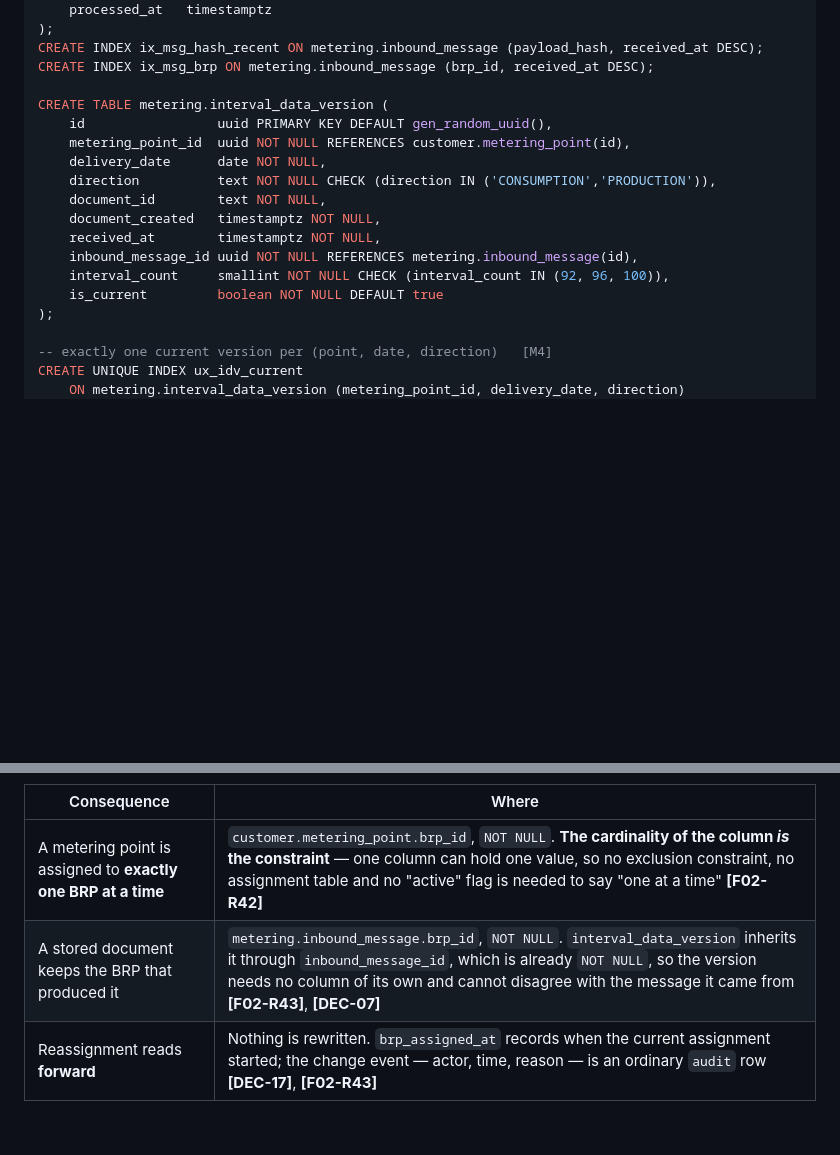
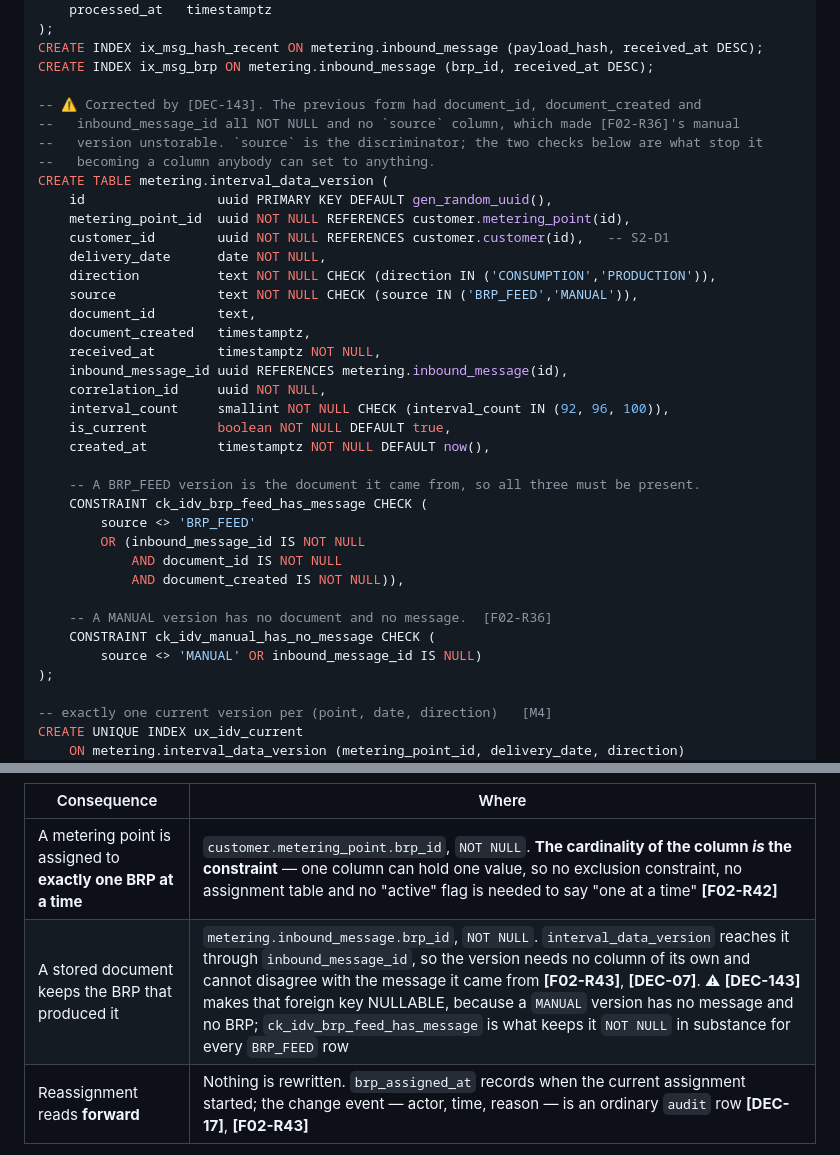
Before and after one commit to lukastosic-ifd/peakpowerspecs, a Markdown page: specs/20-architecture/04-database-design.md, 2 parts joined by grey strips. Rendered like a GitHub page; blank space fills up the shorter version.

Commit message:
spec: record DEC-143, settling interval_data_version.source before migration 9
The published DDL and F02 section 8 contradicted each other: the DDL made [F02-R36]'s
manual version unstorable by making inbound_message_id NOT NULL and carrying no source
column, while F02 said the table carries source AND a brp_id. Migration 9 cannot be
written against a contradiction, and design section 11 rows 1-3 require this to land
first. S2-D2 rules for F02 on source and for the database design on brp_id.

Co-Authored-By: Claude Opus 5 <noreply@anthropic.com>

```diff
--- a/specs/20-architecture/04-database-design.md
+++ b/specs/20-architecture/04-database-design.md
@@ -547,17 +547,36 @@ CREATE TABLE metering.inbound_message (
 CREATE INDEX ix_msg_hash_recent ON metering.inbound_message (payload_hash, received_at DESC);
 CREATE INDEX ix_msg_brp ON metering.inbound_message (brp_id, received_at DESC);
 
+-- ⚠ Corrected by [DEC-143]. The previous form had document_id, document_created and
+--   inbound_message_id all NOT NULL and no `source` column, which made [F02-R36]'s manual
+--   version unstorable. `source` is the discriminator; the two checks below are what stop it
+--   becoming a column anybody can set to anything.
 CREATE TABLE metering.interval_data_version (
     id                 uuid PRIMARY KEY DEFAULT gen_random_uuid(),
     metering_point_id  uuid NOT NULL REFERENCES customer.metering_point(id),
+    customer_id        uuid NOT NULL REFERENCES customer.customer(id),   -- S2-D1
     delivery_date      date NOT NULL,
     direction          text NOT NULL CHECK (direction IN ('CONSUMPTION','PRODUCTION')),
-    document_id        text NOT NULL,
-    document_created   timestamptz NOT NULL,
+    source             text NOT NULL CHECK (source IN ('BRP_FEED','MANUAL')),
+    document_id        text,
+    document_created   timestamptz,
     received_at        timestamptz NOT NULL,
-    inbound_message_id uuid NOT NULL REFERENCES metering.inbound_message(id),
+    inbound_message_id uuid REFERENCES metering.inbound_message(id),
+    correlation_id     uuid NOT NULL,
     interval_count     smallint NOT NULL CHECK (interval_count IN (92, 96, 100)),
-    is_current         boolean NOT NULL DEFAULT true
+    is_current         boolean NOT NULL DEFAULT true,
+    created_at         timestamptz NOT NULL DEFAULT now(),
+
+    -- A BRP_FEED version is the document it came from, so all three must be present.
+    CONSTRAINT ck_idv_brp_feed_has_message CHECK (
+        source <> 'BRP_FEED'
+        OR (inbound_message_id IS NOT NULL
+            AND document_id IS NOT NULL
+            AND document_created IS NOT NULL)),
+
+    -- A MANUAL version has no document and no message.  [F02-R36]
+    CONSTRAINT ck_idv_manual_has_no_message CHECK (
+        source <> 'MANUAL' OR inbound_message_id IS NULL)
 );
 
 -- exactly one current version per (point, date, direction)   [M4]
@@ -594,7 +613,7 @@ row one **[F02-R44]**. Three schema consequences, all small:
 | Consequence | Where |
 | --- | --- |
 | A metering point is assigned to **exactly one BRP at a time** | `customer.metering_point.brp_id`, `NOT NULL`. **The cardinality of the column *is* the constraint** — one column can hold one value, so no exclusion constraint, no assignment table and no "active" flag is needed to say "one at a time" **[F02-R42]** |
-| A stored document keeps the BRP that produced it | `metering.inbound_message.brp_id`, `NOT NULL`. `interval_data_version` inherits it through `inbound_message_id`, which is already `NOT NULL`, so the version needs no column of its own and cannot disagree with the message it came from **[F02-R43]**, **[DEC-07]** |
+| A stored document keeps the BRP that produced it | `metering.inbound_message.brp_id`, `NOT NULL`. `interval_data_version` reaches it through `inbound_message_id`, so the version needs no column of its own and cannot disagree with the message it came from **[F02-R43]**, **[DEC-07]**. ⚠ **[DEC-143]** makes that foreign key NULLABLE, because a `MANUAL` version has no message and no BRP; `ck_idv_brp_feed_has_message` is what keeps it `NOT NULL` in substance for every `BRP_FEED` row |
 | Reassignment reads **forward** | Nothing is rewritten. `brp_assigned_at` records when the current assignment started; the change event — actor, time, reason — is an ordinary `audit` row **[DEC-17]**, **[F02-R43]** |
 
 ⚠ **The credential column is a reference, never a secret.** A BRP is identified **by the credential
```
Also changed, not shown: specs/00-overview/04-assumptions-and-decisions.md (+1 -0 lines), specs/10-features/F02-metering-data-ingestion.md (+1 -1 lines).
